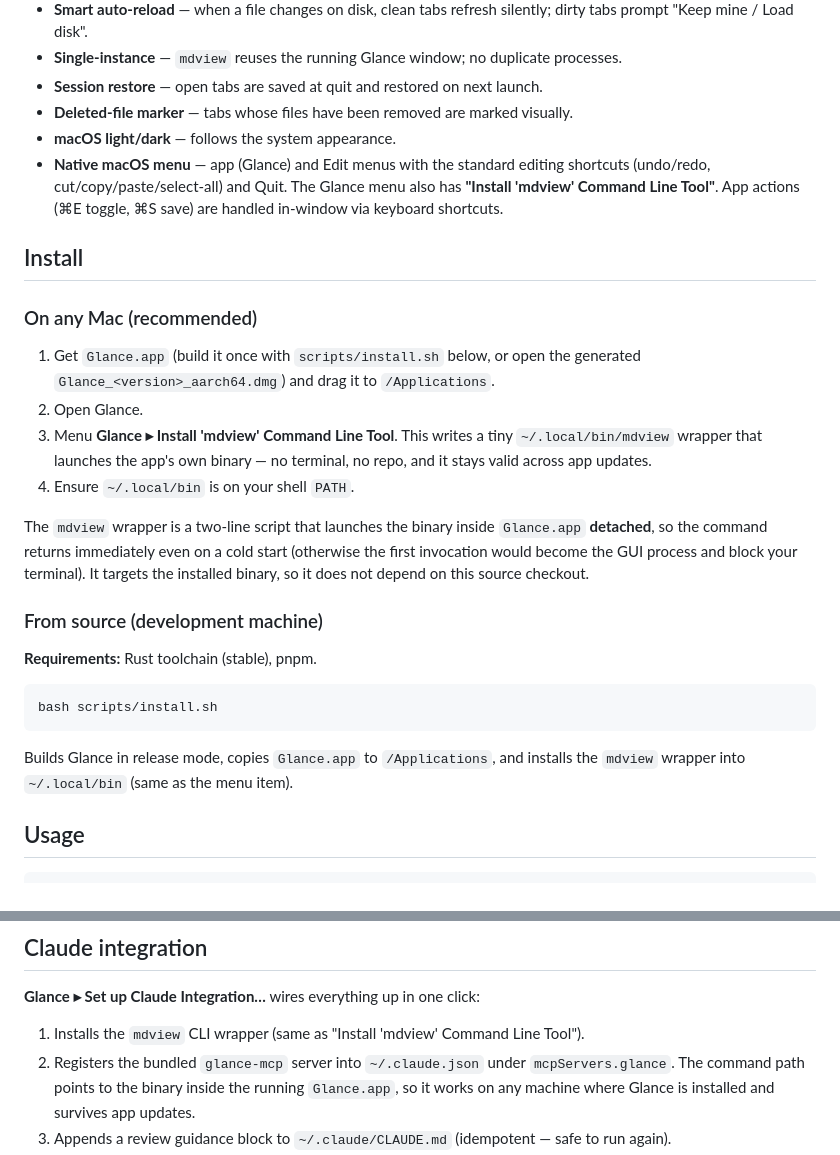
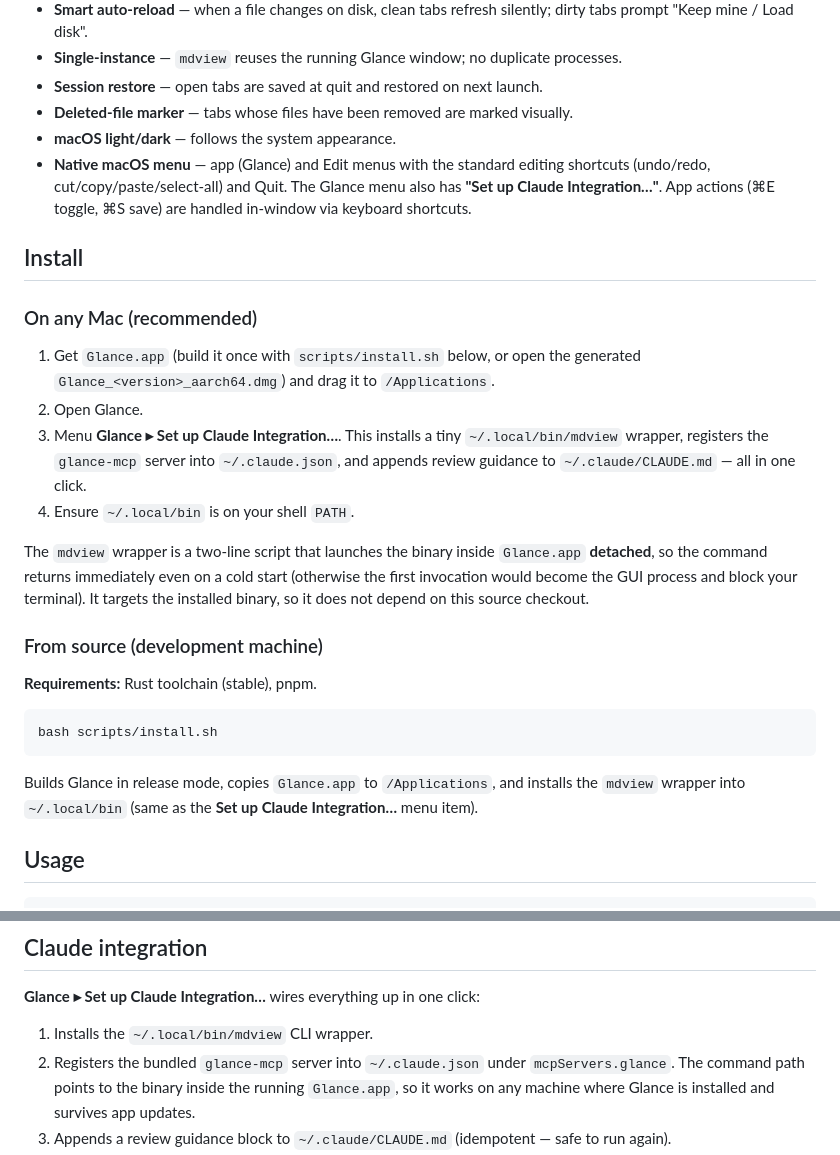
Before and after one commit to ncrohn/glance, a Markdown page: README.md, 2 parts joined by grey strips. GitHub-like rendering.

Commit message:
docs: correct menu-item references to "Set up Claude Integration…"
Remove all references to the old "Install 'mdview' Command Line Tool"
menu item (which no longer exists). The Glance menu now has exactly one
custom item — "Set up Claude Integration…" — which installs the mdview
wrapper, registers glance-mcp in ~/.claude.json, and appends guidance to
~/.claude/CLAUDE.md in a single click.

Co-Authored-By: Claude Sonnet 4.6 <noreply@anthropic.com>

````diff
--- a/README.md
+++ b/README.md
@@ -14,7 +14,7 @@ A lightweight macOS markdown viewer and editor. Defaults to formatted view. Desi
 - **Session restore** — open tabs are saved at quit and restored on next launch.
 - **Deleted-file marker** — tabs whose files have been removed are marked visually.
 - **macOS light/dark** — follows the system appearance.
-- **Native macOS menu** — app (Glance) and Edit menus with the standard editing shortcuts (undo/redo, cut/copy/paste/select-all) and Quit. The Glance menu also has **"Install 'mdview' Command Line Tool"**. App actions (⌘E toggle, ⌘S save) are handled in-window via keyboard shortcuts.
+- **Native macOS menu** — app (Glance) and Edit menus with the standard editing shortcuts (undo/redo, cut/copy/paste/select-all) and Quit. The Glance menu also has **"Set up Claude Integration…"**. App actions (⌘E toggle, ⌘S save) are handled in-window via keyboard shortcuts.
 
 ## Install
 
@@ -22,7 +22,7 @@ A lightweight macOS markdown viewer and editor. Defaults to formatted view. Desi
 
 1. Get `Glance.app` (build it once with `scripts/install.sh` below, or open the generated `Glance_<version>_aarch64.dmg`) and drag it to `/Applications`.
 2. Open Glance.
-3. Menu **Glance ▸ Install 'mdview' Command Line Tool**. This writes a tiny `~/.local/bin/mdview` wrapper that launches the app's own binary — no terminal, no repo, and it stays valid across app updates.
+3. Menu **Glance ▸ Set up Claude Integration…**. This installs a tiny `~/.local/bin/mdview` wrapper, registers the `glance-mcp` server into `~/.claude.json`, and appends review guidance to `~/.claude/CLAUDE.md` — all in one click.
 4. Ensure `~/.local/bin` is on your shell `PATH`.
 
 The `mdview` wrapper is a two-line script that launches the binary inside `Glance.app` **detached**, so the command returns immediately even on a cold start (otherwise the first invocation would become the GUI process and block your terminal). It targets the installed binary, so it does not depend on this source checkout.
@@ -35,7 +35,7 @@ The `mdview` wrapper is a two-line script that launches the binary inside `Glanc
 bash scripts/install.sh
 ```
 
-Builds Glance in release mode, copies `Glance.app` to `/Applications`, and installs the `mdview` wrapper into `~/.local/bin` (same as the menu item).
+Builds Glance in release mode, copies `Glance.app` to `/Applications`, and installs the `mdview` wrapper into `~/.local/bin` (same as the **Set up Claude Integration…** menu item).
 
 ## Usage
 
@@ -70,7 +70,7 @@ When creating or updating a markdown file that the user should review, open it w
 
 **Glance ▸ Set up Claude Integration…** wires everything up in one click:
 
-1. Installs the `mdview` CLI wrapper (same as "Install 'mdview' Command Line Tool").
+1. Installs the `~/.local/bin/mdview` CLI wrapper.
 2. Registers the bundled `glance-mcp` server into `~/.claude.json` under `mcpServers.glance`. The command path points to the binary inside the running `Glance.app`, so it works on any machine where Glance is installed and survives app updates.
 3. Appends a review guidance block to `~/.claude/CLAUDE.md` (idempotent — safe to run again).
 
````
Also changed, not shown: CLAUDE.md (+1 -1 lines).
